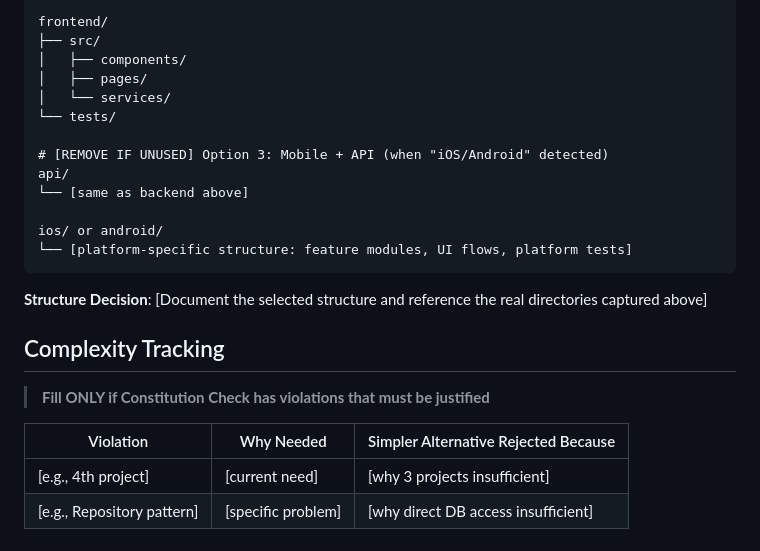
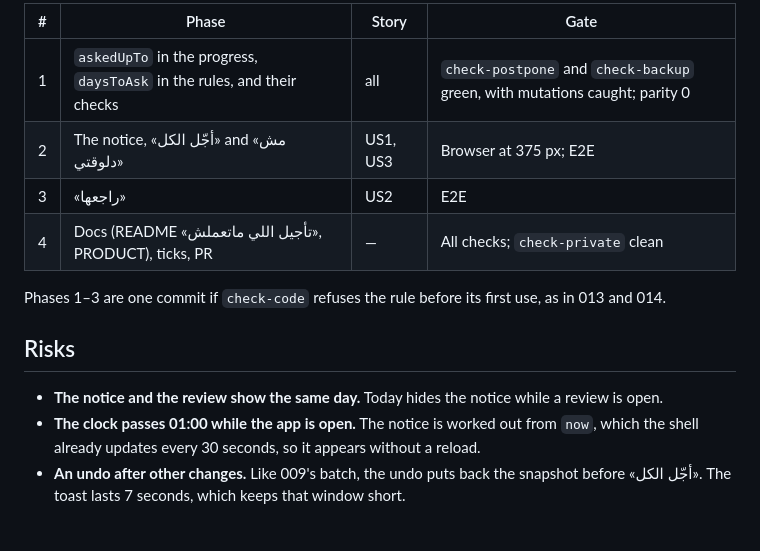
Before and after one commit to adhamelhomary15-cell/mizan-yawmi, a Markdown page: specs/015-ask-to-postpone/plan.md, the part around one of its changes. Rendered like a GitHub page.

````diff
--- a/specs/015-ask-to-postpone/plan.md
+++ b/specs/015-ask-to-postpone/plan.md
@@ -87,27 +135,17 @@ backend/
 
-frontend/
-├── src/
-│   ├── components/
-│   ├── pages/
-│   └── services/
-└── tests/
+| # | Phase | Story | Gate |
+|---|---|---|---|
+| 1 | `askedUpTo` in the progress, `daysToAsk` in the rules, and their checks | all | `check-postpone` and `check-backup` green, with mutations caught; parity 0 |
+| 2 | The notice, «أجّل الكل» and «مش دلوقتي» | US1, US3 | Browser at 375 px; E2E |
+| 3 | «راجعها» | US2 | E2E |
+| 4 | Docs (README «تأجيل اللي ماتعملش», PRODUCT), ticks, PR | — | All checks; `check-private` clean |
 
-# [REMOVE IF UNUSED] Option 3: Mobile + API (when "iOS/Android" detected)
-api/
-└── [same as backend above]
+Phases 1–3 are one commit if `check-code` refuses the rule before its first use, as in 013 and 014.
 
-ios/ or android/
-└── [platform-specific structure: feature modules, UI flows, platform tests]
-```
+## Risks
 
-**Structure Decision**: [Document the selected structure and reference the real
-directories captured above]
-
-## Complexity Tracking
-
-> **Fill ONLY if Constitution Check has violations that must be justified**
-
-| Violation | Why Needed | Simpler Alternative Rejected Because |
-|-----------|------------|-------------------------------------|
-| [e.g., 4th project] | [current need] | [why 3 projects insufficient] |
-| [e.g., Repository pattern] | [specific problem] | [why direct DB access insufficient] |
+- **The notice and the review show the same day.** Today hides the notice while a review is open.
+- **The clock passes 01:00 while the app is open.** The notice is worked out from `now`, which the shell already
+  updates every 30 seconds, so it appears without a reload.
+- **An undo after other changes.** Like 009's batch, the undo puts back the snapshot before «أجّل الكل». The toast
+  lasts 7 seconds, which keeps that window short.
````
Also changed, not shown: other parts of specs/015-ask-to-postpone/plan.md (+108 -60 lines).
